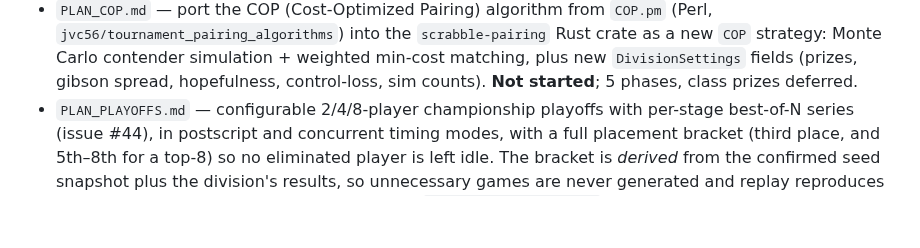
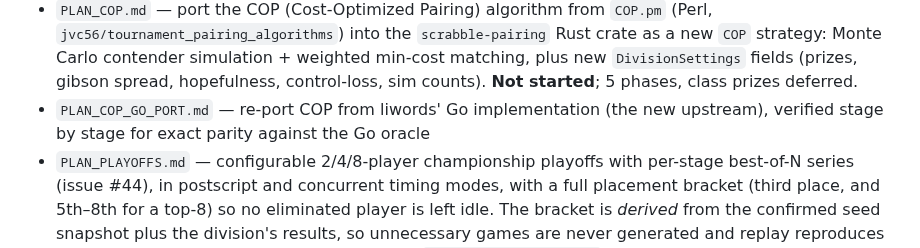
Before and after one commit to cocoscrabble/baxter, a Markdown page: plans/README.md, the part around the change. Rendered like a GitHub page; blank space fills up the shorter version.

Commit message:
Plan the COP re-port from liwords' Go implementation
Co-Authored-By: Claude Opus 5 <noreply@anthropic.com>

```diff
--- a/plans/README.md
+++ b/plans/README.md
@@ -31,6 +31,8 @@ Current plans:
   min-cost matching, plus new `DivisionSettings` fields (prizes, gibson spread,
   hopefulness, control-loss, sim counts). **Not started**; 5 phases, class prizes
   deferred.
+- `PLAN_COP_GO_PORT.md` — re-port COP from liwords' Go implementation (the new
+  upstream), verified stage by stage for exact parity against the Go oracle
 - `PLAN_PLAYOFFS.md` — configurable 2/4/8-player championship playoffs with
   per-stage best-of-N series (issue #44), in postscript and concurrent timing
   modes, with a full placement bracket (third place, and 5th–8th for a top-8) so
```
Also changed, not shown: plans/PLAN_COP_GO_PORT.md (added, +107 -0 lines).
